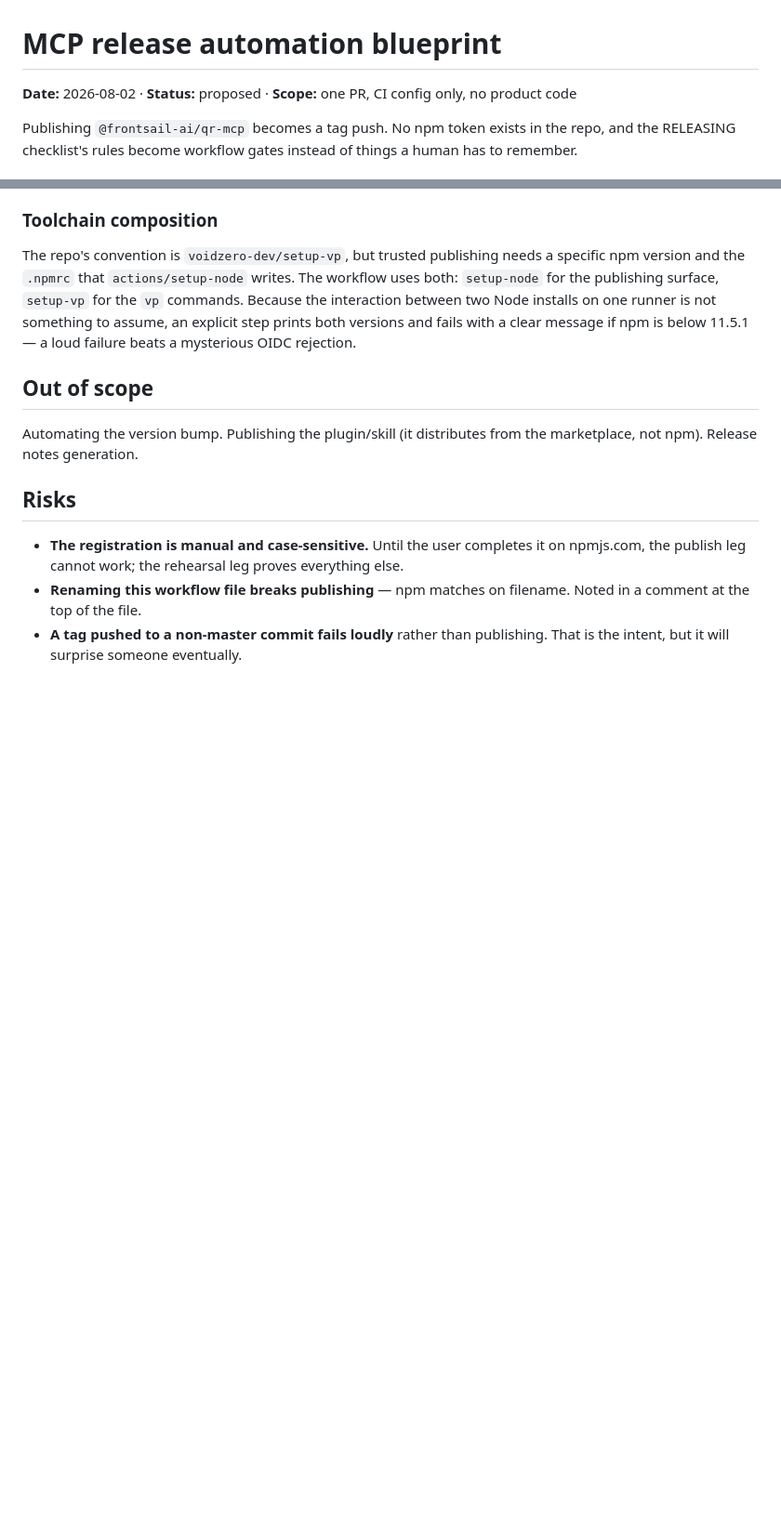
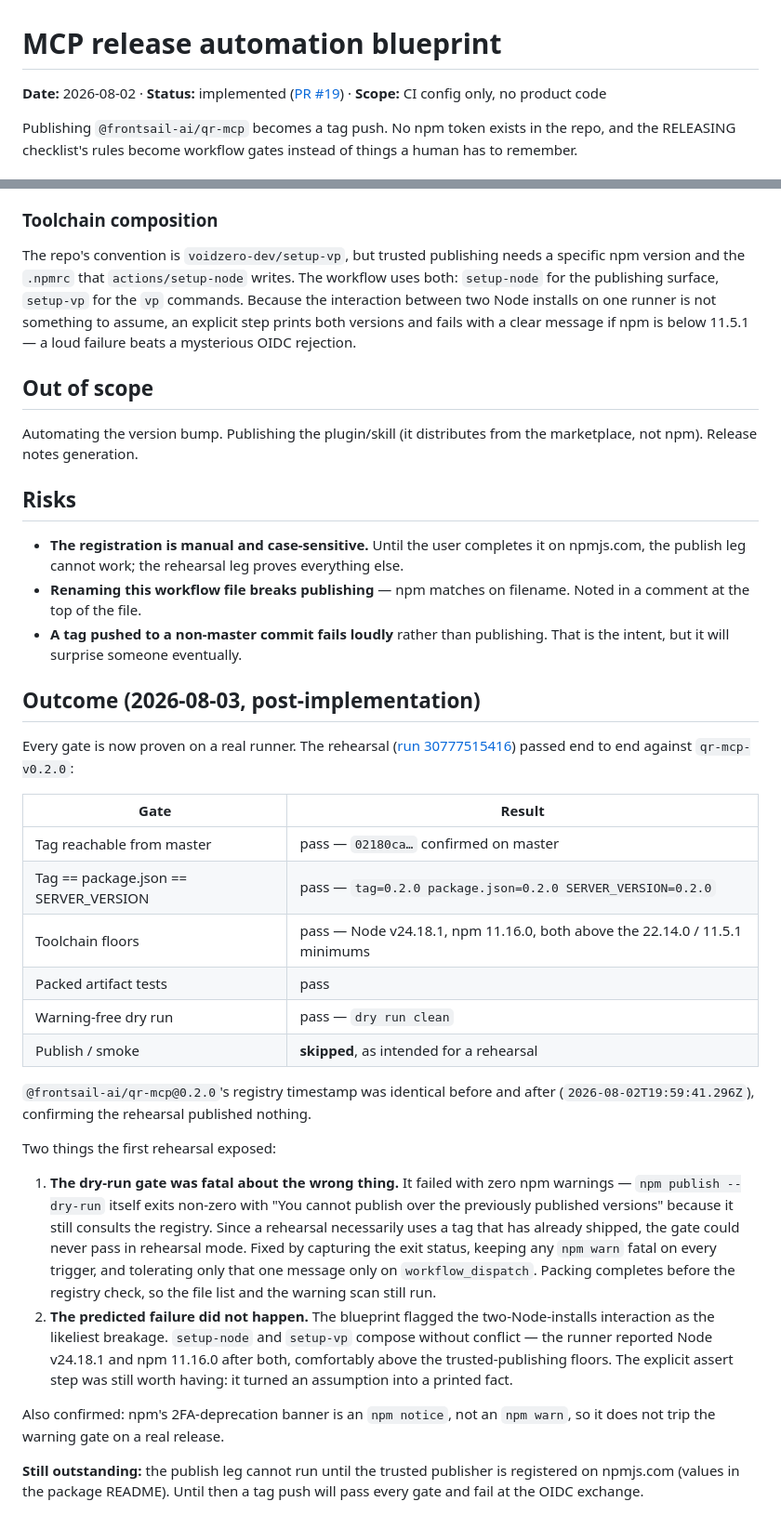
Before and after one commit to frontsail-ai/qr-code-generator, a Markdown page: docs/plans/2026-08-02-mcp-release-automation.md, 2 parts joined by grey strips. Shown at 93% size. GitHub-like rendering; blank space fills up the shorter version.

Commit message:
docs(plans): Record the release-automation rehearsal outcome
Marks the blueprint implemented and records what the rehearsal proved: every gate passing on a real
runner, publish and smoke correctly skipped, and 0.2.0's registry timestamp unchanged before and
after.

Notes the two findings worth keeping. The dry-run gate was fatal about the wrong thing, which only
surfaced by running it. And the failure the blueprint predicted — two Node installs colliding on one
runner — did not occur; setup-node and setup-vp compose cleanly, which the assert step turned from an
assumption into a printed fact.

Co-Authored-By: Claude Opus 5 (1M context) <noreply@anthropic.com>
Claude-Session: https://claude.ai/code/session_01M8brJnertGtttZrNke8L1C

```diff
--- a/docs/plans/2026-08-02-mcp-release-automation.md
+++ b/docs/plans/2026-08-02-mcp-release-automation.md
@@ -1,6 +1,6 @@
 # MCP release automation blueprint
 
-**Date:** 2026-08-02 · **Status:** proposed · **Scope:** one PR, CI config only, no product code
+**Date:** 2026-08-02 · **Status:** implemented ([PR #19](https://github.com/frontsail-ai/qr-code-generator/pull/19)) · **Scope:** CI config only, no product code
 
 Publishing `@frontsail-ai/qr-mcp` becomes a tag push. No npm token exists in the repo, and the RELEASING checklist's rules become workflow gates instead of things a human has to remember.
 
@@ -52,3 +52,43 @@ Automating the version bump. Publishing the plugin/skill (it distributes from th
 - **The registration is manual and case-sensitive.** Until the user completes it on npmjs.com, the publish leg cannot work; the rehearsal leg proves everything else.
 - **Renaming this workflow file breaks publishing** — npm matches on filename. Noted in a comment at the top of the file.
 - **A tag pushed to a non-master commit fails loudly** rather than publishing. That is the intent, but it will surprise someone eventually.
+
+## Outcome (2026-08-03, post-implementation)
+
+Every gate is now proven on a real runner. The rehearsal
+([run 30777515416](https://github.com/frontsail-ai/qr-code-generator/actions/runs/30777515416))
+passed end to end against `qr-mcp-v0.2.0`:
+
+| Gate                                  | Result                                                                      |
+| ------------------------------------- | --------------------------------------------------------------------------- |
+| Tag reachable from master             | pass — `02180ca…` confirmed on master                                       |
+| Tag == package.json == SERVER_VERSION | pass — `tag=0.2.0 package.json=0.2.0 SERVER_VERSION=0.2.0`                  |
+| Toolchain floors                      | pass — Node v24.18.1, npm 11.16.0, both above the 22.14.0 / 11.5.1 minimums |
+| Packed artifact tests                 | pass                                                                        |
+| Warning-free dry run                  | pass — `dry run clean`                                                      |
+| Publish / smoke                       | **skipped**, as intended for a rehearsal                                    |
+
+`@frontsail-ai/qr-mcp@0.2.0`'s registry timestamp was identical before and after
+(`2026-08-02T19:59:41.296Z`), confirming the rehearsal published nothing.
+
+Two things the first rehearsal exposed:
+
+1. **The dry-run gate was fatal about the wrong thing.** It failed with zero npm warnings —
+   `npm publish --dry-run` itself exits non-zero with "You cannot publish over the previously
+   published versions" because it still consults the registry. Since a rehearsal necessarily uses a
+   tag that has already shipped, the gate could never pass in rehearsal mode. Fixed by capturing the
+   exit status, keeping any `npm warn` fatal on every trigger, and tolerating only that one message
+   only on `workflow_dispatch`. Packing completes before the registry check, so the file list and the
+   warning scan still run.
+2. **The predicted failure did not happen.** The blueprint flagged the two-Node-installs interaction
+   as the likeliest breakage. `setup-node` and `setup-vp` compose without conflict — the runner
+   reported Node v24.18.1 and npm 11.16.0 after both, comfortably above the trusted-publishing
+   floors. The explicit assert step was still worth having: it turned an assumption into a printed
+   fact.
+
+Also confirmed: npm's 2FA-deprecation banner is an `npm notice`, not an `npm warn`, so it does not
+trip the warning gate on a real release.
+
+**Still outstanding:** the publish leg cannot run until the trusted publisher is registered on
+npmjs.com (values in the package README). Until then a tag push will pass every gate and fail at the
+OIDC exchange.
```
